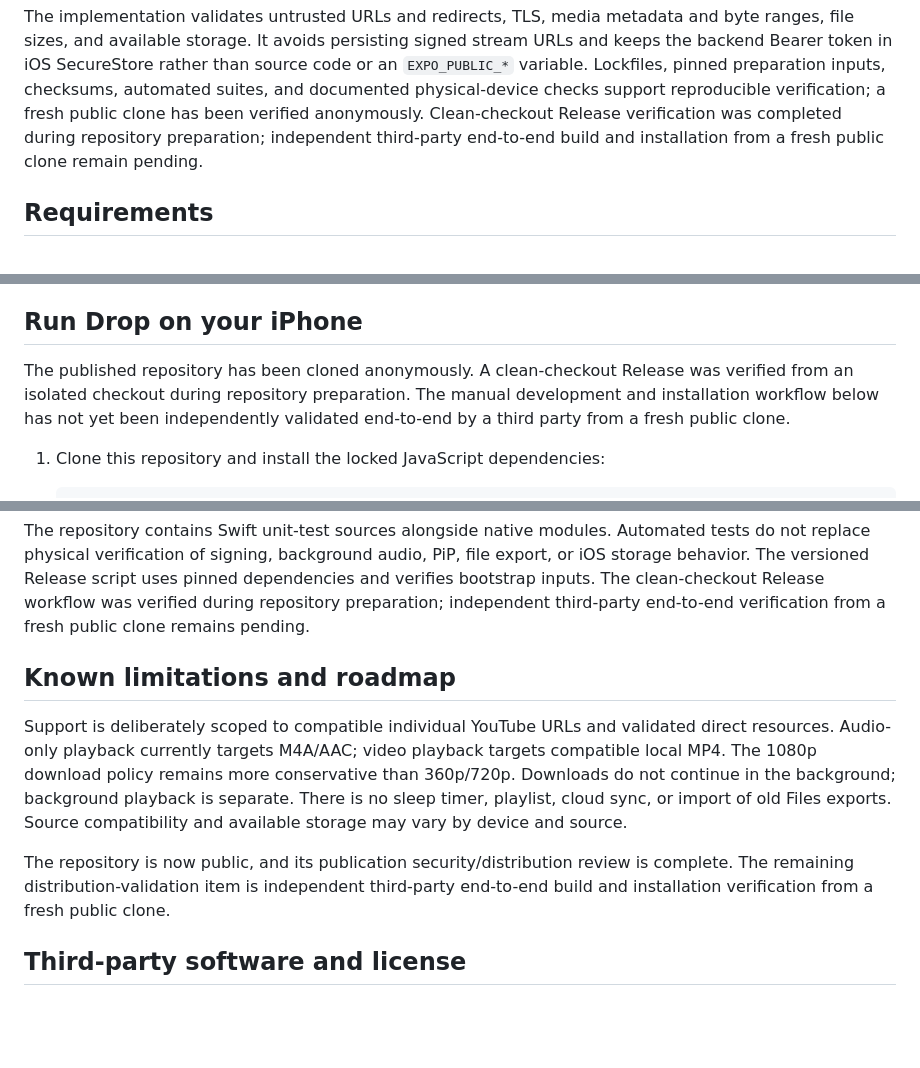
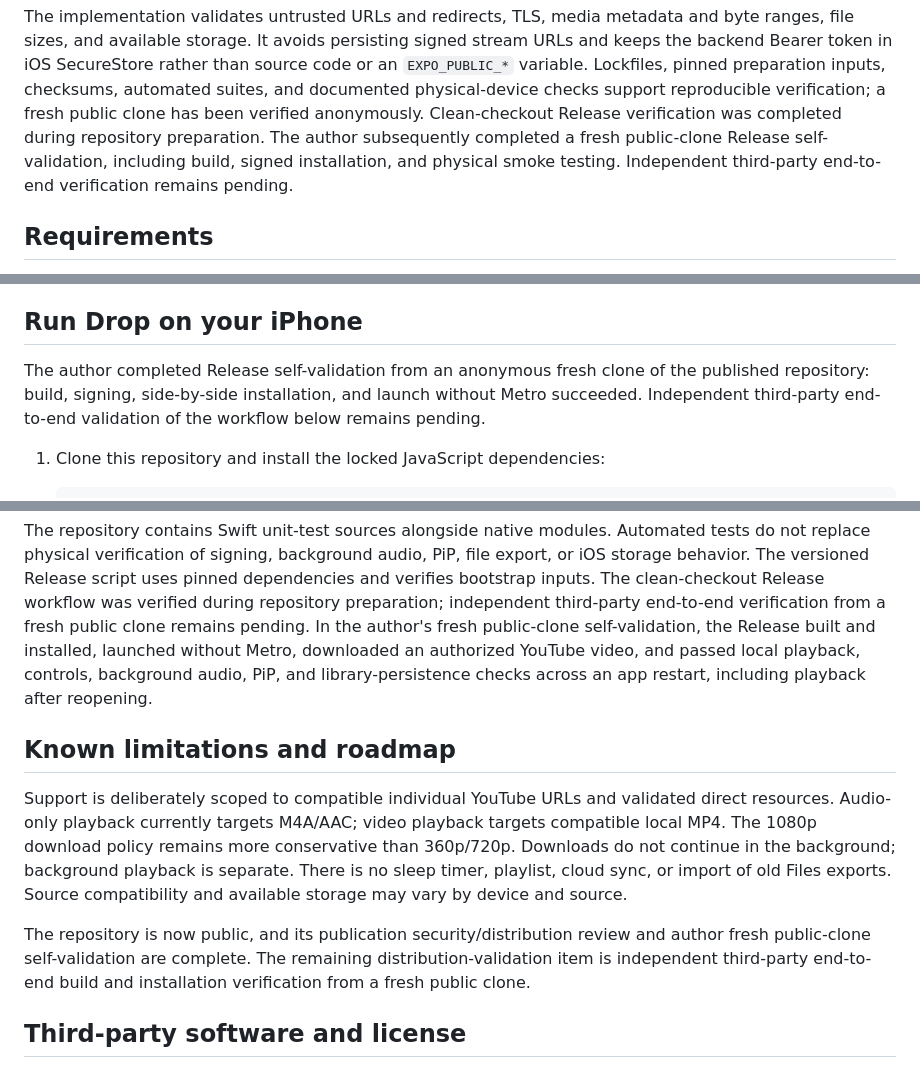
Before and after one commit to odincarballo/Drop, a Markdown page: README.md, 3 parts joined by grey strips. Drawn GitHub-style; blank space fills up the shorter version.

Commit message:
docs: record fresh-clone self-validation

```diff
--- a/README.md
+++ b/README.md
@@ -47,8 +47,10 @@ SecureStore rather than source code or an `EXPO_PUBLIC_*` variable. Lockfiles,
 pinned preparation inputs, checksums, automated suites, and documented
 physical-device checks support reproducible verification; a fresh public
 clone has been verified anonymously. Clean-checkout Release verification was
-completed during repository preparation; independent third-party end-to-end
-build and installation from a fresh public clone remain pending.
+completed during repository preparation. The author subsequently completed a
+fresh public-clone Release self-validation, including build, signed installation,
+and physical smoke testing. Independent third-party end-to-end verification
+remains pending.
 
 ## Requirements
 
@@ -69,10 +71,10 @@ Do not put signing identities, provisioning profiles, or Bearer tokens in Git.
 
 ## Run Drop on your iPhone
 
-The published repository has been cloned anonymously. A clean-checkout Release
-was verified from an isolated checkout during repository preparation. The
-manual development and installation workflow below has not yet been
-independently validated end-to-end by a third party from a fresh public clone.
+The author completed Release self-validation from an anonymous fresh clone of
+the published repository: build, signing, side-by-side installation, and launch
+without Metro succeeded. Independent third-party end-to-end validation of the
+workflow below remains pending.
 
 1. Clone this repository and install the locked JavaScript dependencies:
 
@@ -202,6 +205,10 @@ audio, PiP, file export, or iOS storage behavior. The versioned Release script
 uses pinned dependencies and verifies bootstrap inputs. The clean-checkout
 Release workflow was verified during repository preparation; independent
 third-party end-to-end verification from a fresh public clone remains pending.
+In the author's fresh public-clone self-validation, the Release built and
+installed, launched without Metro, downloaded an authorized YouTube video, and
+passed local playback, controls, background audio, PiP, and library-persistence
+checks across an app restart, including playback after reopening.
 
 ## Known limitations and roadmap
 
@@ -214,9 +221,9 @@ sync, or import of old Files exports. Source compatibility and available
 storage may vary by device and source.
 
 The repository is now public, and its publication security/distribution review
-is complete. The remaining distribution-validation item is independent
-third-party end-to-end build and installation verification from a fresh public
-clone.
+and author fresh public-clone self-validation are complete. The remaining
+distribution-validation item is independent third-party end-to-end build and
+installation verification from a fresh public clone.
 
 ## Third-party software and license
 
```
Also changed, not shown: other parts of README.md (+3 -2 lines).
